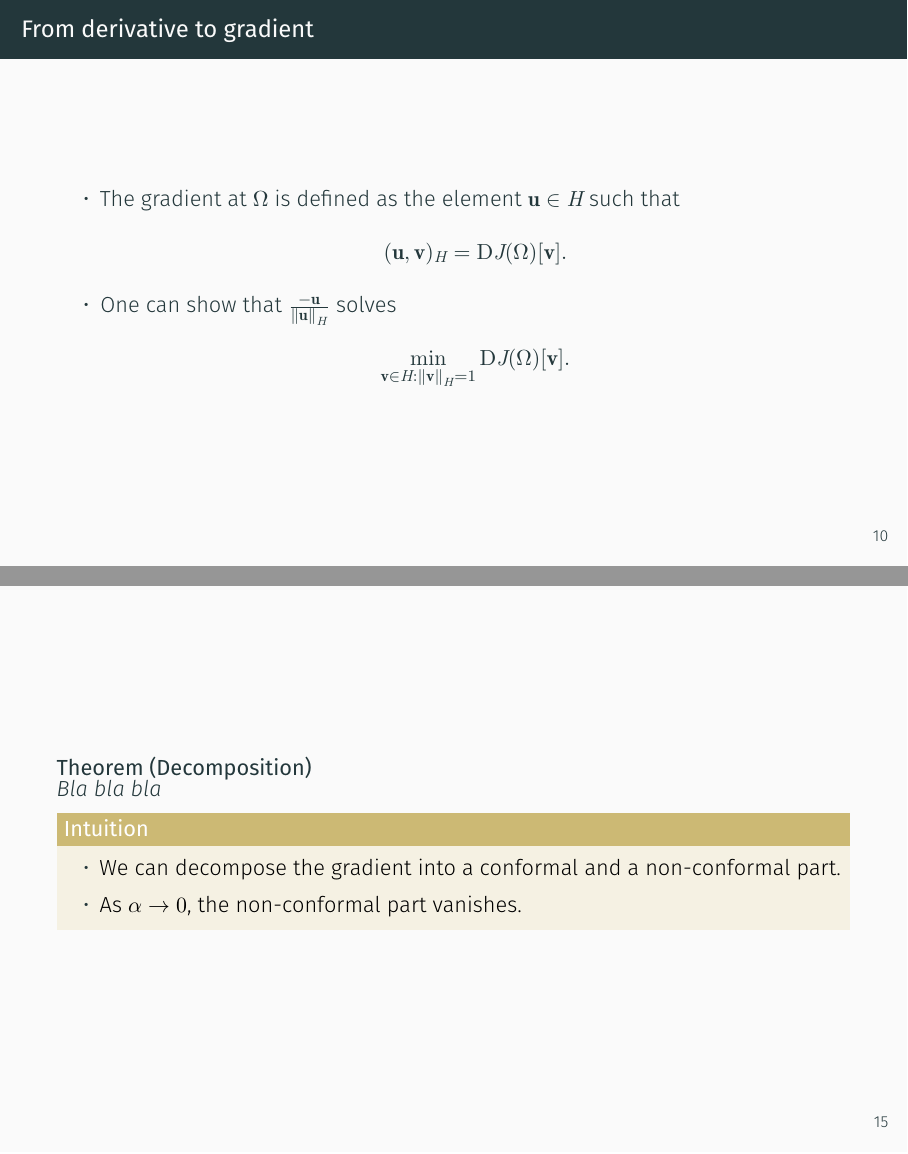
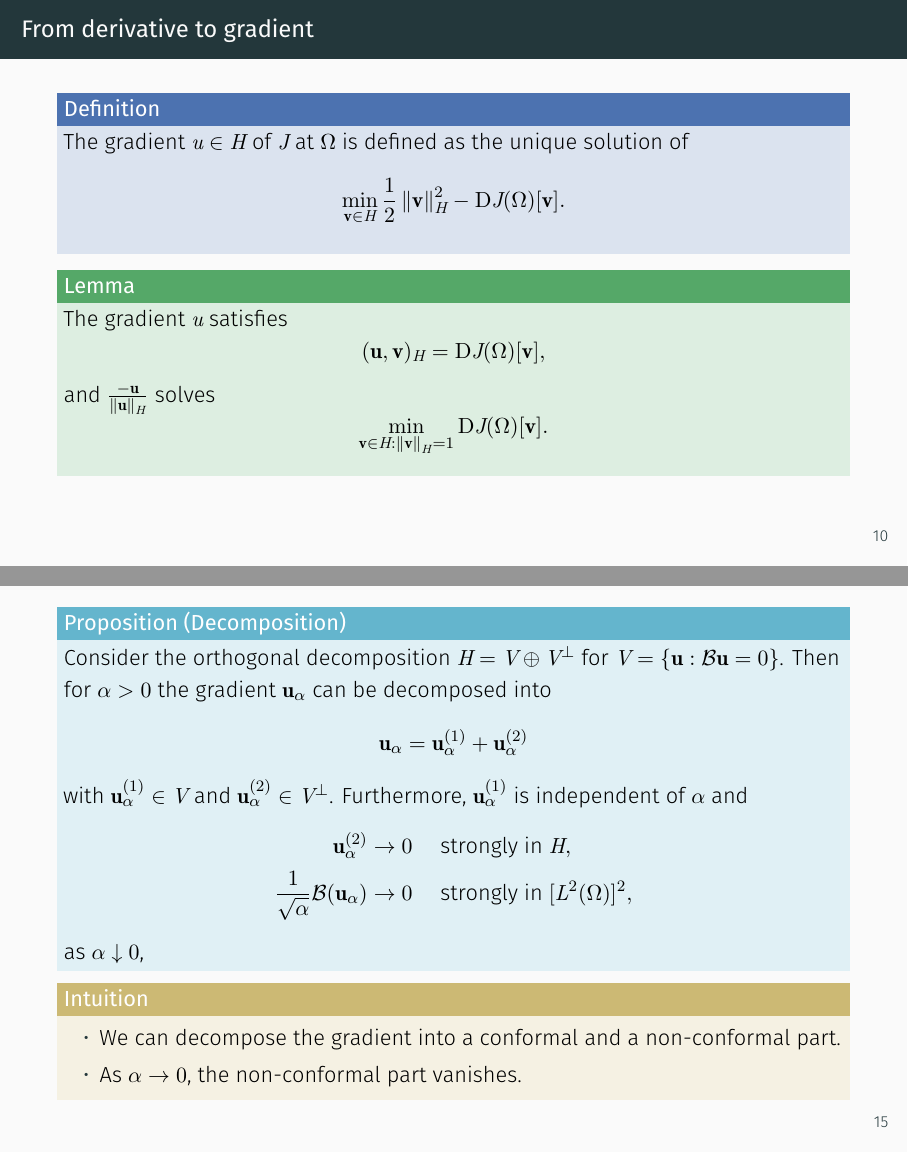
Before and after one commit to florianwechsung/2017-10-jams-conformal-shape-optimization, LaTeX slides (Wechsung_JAMS_2017_10.tex): pages 15 and 20 of 21, joined at a grey line. Compiled offline with XeLaTeX.

Commit message:
added simplified version of decomposition statement

```diff
--- a/Wechsung_JAMS_2017_10.tex
+++ b/Wechsung_JAMS_2017_10.tex
@@ -55,6 +55,15 @@
   \begin{variableblock}{#1}{bg=blue!20,fg=black}{bg=blue,fg=white}}{\end{variableblock}}
 \newenvironment{ideablock}[1]{%
   \begin{variableblock}{#1}{bg=seaborn5!20,fg=black}{bg=seaborn5,fg=white}}{\end{variableblock}}
+
+
+\newenvironment{lem}[1][Lemma]{%
+    \begin{variableblock}{#1}{bg=green!20,fg=black}{bg=green,fg=white}}{\end{variableblock}}
+\newenvironment{prop}[1][Proposition]{%
+    \begin{variableblock}{#1}{bg=seaborn6!20,fg=black}{bg=seaborn6,fg=white}}{\end{variableblock}}
+\newenvironment{defi}[1][Definition]{%
+    \begin{variableblock}{#1}{bg=blue!20,fg=black}{bg=blue,fg=white}}{\end{variableblock}}
+
 \usepackage{microtype}
 \newcommand{\CR}{\mathrm{CR}}
 
@@ -226,16 +235,23 @@
     }
 \end{frame}
 \begin{frame}{From derivative to gradient}
-    \begin{itemize}
-        \item The gradient at $\Omega$ is defined as the element $\ub\in H$ such that
+    \begin{defi}
+        The gradient $u\in H$ of $J$ at $\Omega$ is defined as the unique solution of
             \begin{equation}
-                (\ub, \vb)_H = \Dr J(\Omega)[\vb].
+                \min_{\vb\in H} \frac{1}{2}\norm{\vb}_H^2 - \Dr J(\Omega)[\vb].
             \end{equation}
-        \item One can show that $\frac{-\ub}{\norm{\ub}_H}$ solves
-            \begin{equation}
-                \min_{\vb\in H: \norm{\vb}_H=1} \Dr J(\Omega)[\vb].
-            \end{equation}
-    \end{itemize}
+    \end{defi}
+    \begin{lem}
+        The gradient $u$ satisfies
+        \begin{equation}
+            (\ub, \vb)_H = \Dr J(\Omega)[\vb],
+        \end{equation}
+        and
+        $\frac{-\ub}{\norm{\ub}_H}$ solves
+        \begin{equation}
+            \min_{\vb\in H: \norm{\vb}_H=1} \Dr J(\Omega)[\vb].
+        \end{equation}
+    \end{lem}
 \end{frame}
 \begin{frame}
     \begin{example}
@@ -304,9 +324,23 @@
     \end{ideablock}
 \end{frame}
 \begin{frame}
-    \begin{theorem}[Decomposition]
-        Bla bla bla
-    \end{theorem}
+    \vspace{1em}
+    \begin{prop}[Proposition (Decomposition)]
+        Consider the orthogonal decomposition $H = V \oplus V^\perp $ for $V=\{\ub : \Bc \ub=0\}$.
+        Then for $\alpha>0$ the gradient $\ub_\alpha$ can be decomposed into
+        \begin{equation}
+            \ub_\alpha = \ub_\alpha^{(1)} + \ub_\alpha^{(2)}
+        \end{equation}
+        with $\ub_\alpha^{(1)}\in V$ and $\ub_\alpha^{(2)}\in V^\perp$.
+        Furthermore, $\ub_\alpha^{(1)}$ is independent of $\alpha$ and
+                \begin{equation}
+                    \begin{aligned}
+                        \ub_\alpha^{(2)} &\to 0 \quad \text{ strongly in } H,\\
+                        \frac{1}{\sqrt{\alpha}} \Bc(\ub_\alpha) &\to 0 \quad \text{ strongly in } [L^2(\Omega)]^2,
+                    \end{aligned}
+                \end{equation}
+as $\alpha\downarrow 0$,
+    \end{prop}
     \begin{ideablock}{Intuition}
         \begin{itemize}
             \item We can decompose the gradient into a conformal and a non-conformal part.
```
Also changed, not shown: Wechsung_JAMS_2017_10.tex (6 more changed lines).
